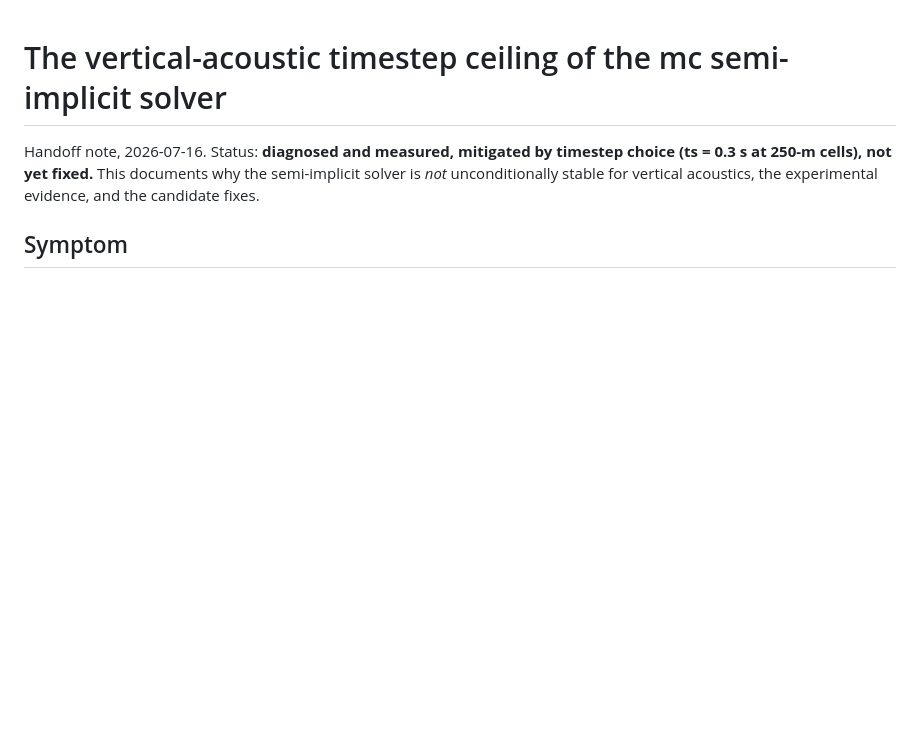
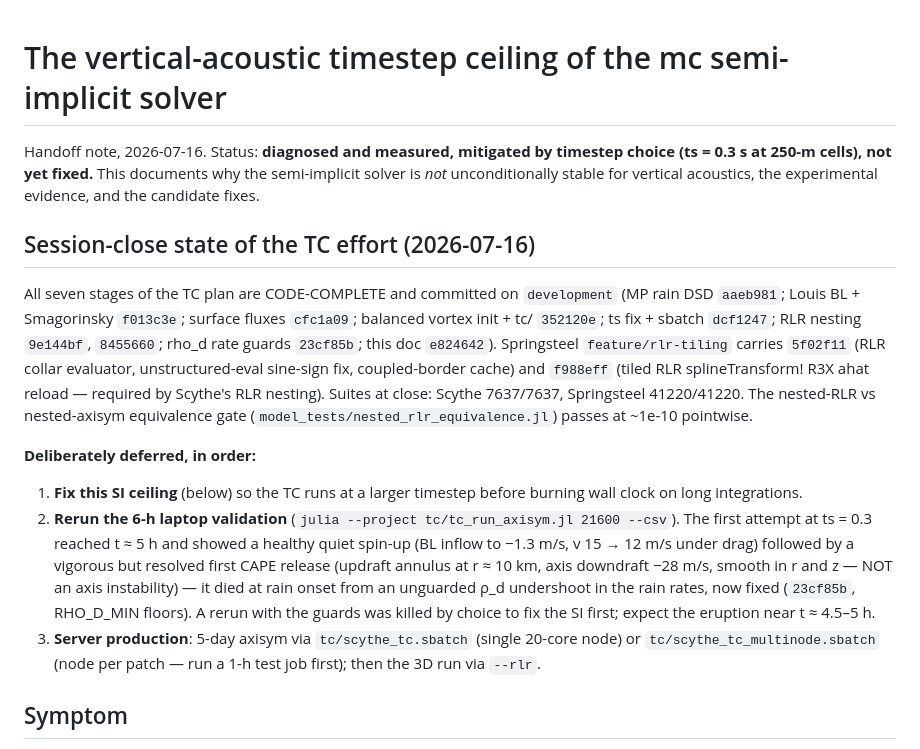
Before and after one commit to mmbell/Scythe.jl, a Markdown page: tc/SI_VERTICAL_CEILING.md, the part around the change. Rendered like a GitHub page; blank space fills up the shorter version.

Commit message:
Record the session-close state and next steps in the SI ceiling handoff
All seven TC-plan stages are code-complete; deferred in order: fix the SI
vertical ceiling, rerun the 6-h laptop validation (first attempt reached a
healthy resolved CAPE release at t~5h before the now-fixed rho_d guard bug;
rerun killed by choice to raise the timestep first), then the server
production runs.

```diff
--- a/tc/SI_VERTICAL_CEILING.md
+++ b/tc/SI_VERTICAL_CEILING.md
@@ -4,6 +4,37 @@ Handoff note, 2026-07-16. Status: **diagnosed and measured, mitigated by
 timestep choice (ts = 0.3 s at 250-m cells), not yet fixed.** This documents
 why the semi-implicit solver is *not* unconditionally stable for vertical
 acoustics, the experimental evidence, and the candidate fixes.
+
+## Session-close state of the TC effort (2026-07-16)
+
+All seven stages of the TC plan are CODE-COMPLETE and committed on
+`development` (MP rain DSD `aaeb981`; Louis BL + Smagorinsky `f013c3e`;
+surface fluxes `cfc1a09`; balanced vortex init + tc/ `352120e`; ts fix +
+sbatch `dcf1247`; RLR nesting `9e144bf`, `8455660`; rho_d rate guards
+`23cf85b`; this doc `e824642`). Springsteel `feature/rlr-tiling` carries
+`5f02f11` (RLR collar evaluator, unstructured-eval sine-sign fix,
+coupled-border cache) and `f988eff` (tiled RLR splineTransform! R3X ahat
+reload — required by Scythe's RLR nesting). Suites at close: Scythe
+7637/7637, Springsteel 41220/41220. The nested-RLR vs nested-axisym
+equivalence gate (`model_tests/nested_rlr_equivalence.jl`) passes at ~1e-10
+pointwise.
+
+**Deliberately deferred, in order:**
+
+1. **Fix this SI ceiling** (below) so the TC runs at a larger timestep before
+   burning wall clock on long integrations.
+2. **Rerun the 6-h laptop validation** (`julia --project tc/tc_run_axisym.jl
+   21600 --csv`). The first attempt at ts = 0.3 reached t ≈ 5 h and showed a
+   healthy quiet spin-up (BL inflow to −1.3 m/s, v 15 → 12 m/s under drag)
+   followed by a vigorous but resolved first CAPE release (updraft annulus at
+   r ≈ 10 km, axis downdraft −28 m/s, smooth in r and z — NOT an axis
+   instability) — it died at rain onset from an unguarded ρ_d undershoot in
+   the rain rates, now fixed (`23cf85b`, RHO_D_MIN floors). A rerun with the
+   guards was killed by choice to fix the SI first; expect the eruption
+   near t ≈ 4.5–5 h.
+3. **Server production**: 5-day axisym via `tc/scythe_tc.sbatch` (single
+   20-core node) or `tc/scythe_tc_multinode.sbatch` (node per patch —
+   run a 1-h test job first); then the 3D run via `--rlr`.
 
 ## Symptom
 
```
